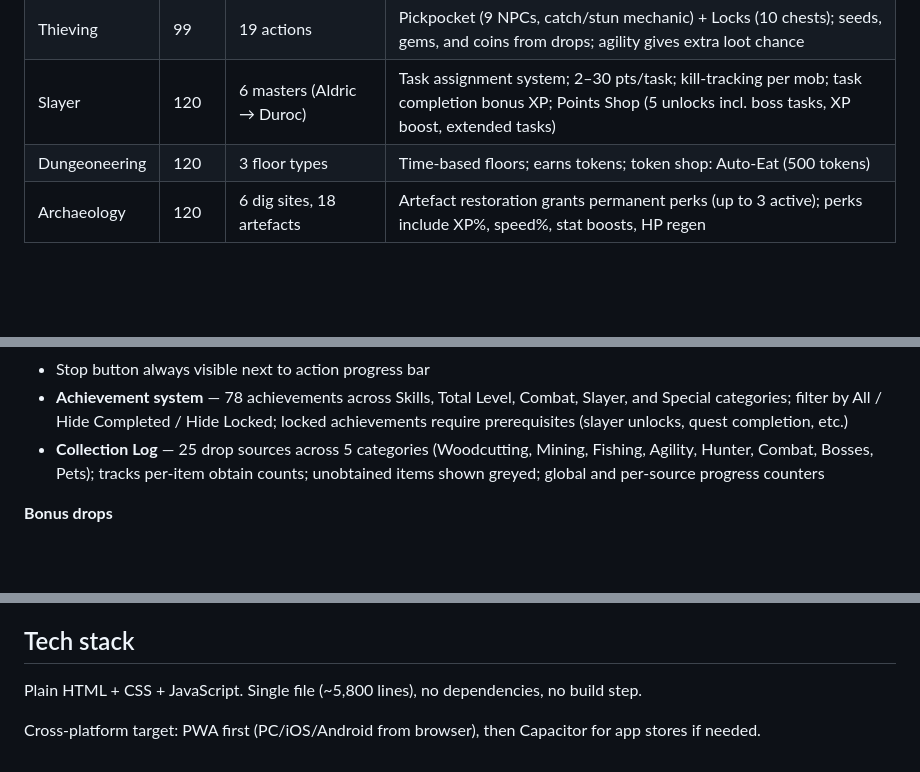
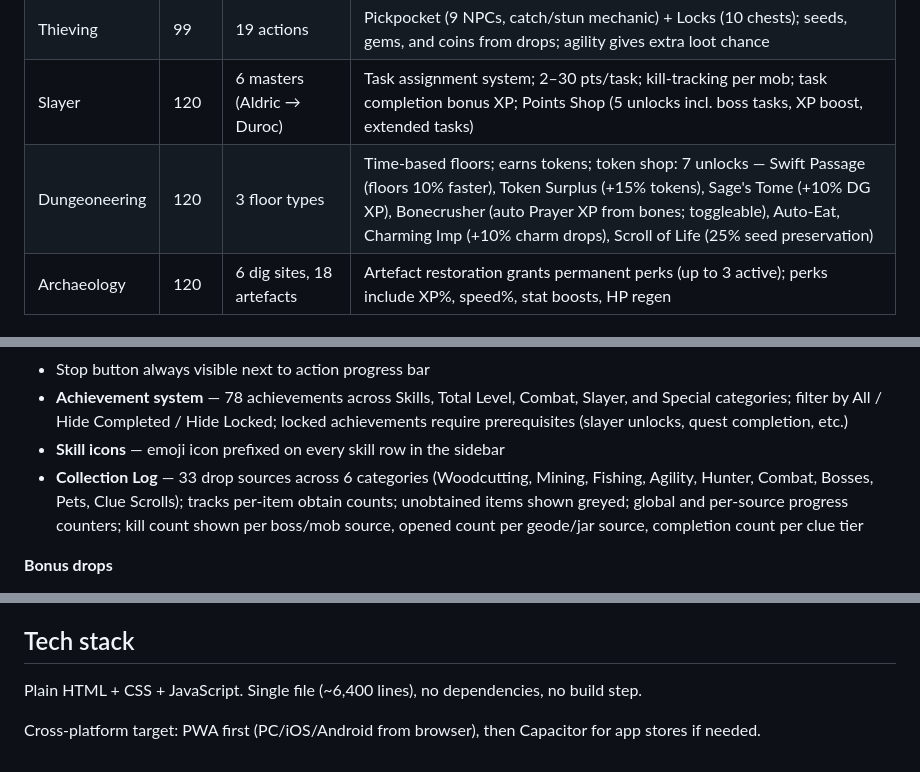
Before and after one commit to UselessTechSupport/idle-skiller, a Markdown page: README.md, 3 parts joined by grey strips. GitHub-like rendering; blank space fills up the shorter version.

Commit message:
Update README: skill icons, collection log counts, DG shop expansion
Co-Authored-By: Claude Sonnet 4.6 <noreply@anthropic.com>

```diff
--- a/README.md
+++ b/README.md
@@ -68,7 +68,7 @@ When creating a new character, choose between **Normal** (death restores HP and
 | Agility | 99 | 7 courses (Verdant Trail → Crystal) | Scaled XP; Danger Trail drops PK coins; Crystal course requires quest + 70 Thieving; bonuses to Thieving pick/lock and Runecrafting speed |
 | Thieving | 99 | 19 actions | Pickpocket (9 NPCs, catch/stun mechanic) + Locks (10 chests); seeds, gems, and coins from drops; agility gives extra loot chance |
 | Slayer | 120 | 6 masters (Aldric → Duroc) | Task assignment system; 2–30 pts/task; kill-tracking per mob; task completion bonus XP; Points Shop (5 unlocks incl. boss tasks, XP boost, extended tasks) |
-| Dungeoneering | 120 | 3 floor types | Time-based floors; earns tokens; token shop: Auto-Eat (500 tokens) |
+| Dungeoneering | 120 | 3 floor types | Time-based floors; earns tokens; token shop: 7 unlocks — Swift Passage (floors 10% faster), Token Surplus (+15% tokens), Sage's Tome (+10% DG XP), Bonecrusher (auto Prayer XP from bones; toggleable), Auto-Eat, Charming Imp (+10% charm drops), Scroll of Life (25% seed preservation) |
 | Archaeology | 120 | 6 dig sites, 18 artefacts | Artefact restoration grants permanent perks (up to 3 active); perks include XP%, speed%, stat boosts, HP regen |
 
 #### Combat (continued)
@@ -115,7 +115,8 @@ When creating a new character, choose between **Normal** (death restores HP and
 - Settings menu — Dark/Light theme, Compact mode, Hide locked actions, configurable log size
 - Stop button always visible next to action progress bar
 - **Achievement system** — 78 achievements across Skills, Total Level, Combat, Slayer, and Special categories; filter by All / Hide Completed / Hide Locked; locked achievements require prerequisites (slayer unlocks, quest completion, etc.)
-- **Collection Log** — 25 drop sources across 5 categories (Woodcutting, Mining, Fishing, Agility, Hunter, Combat, Bosses, Pets); tracks per-item obtain counts; unobtained items shown greyed; global and per-source progress counters
+- **Skill icons** — emoji icon prefixed on every skill row in the sidebar
+- **Collection Log** — 33 drop sources across 6 categories (Woodcutting, Mining, Fishing, Agility, Hunter, Combat, Bosses, Pets, Clue Scrolls); tracks per-item obtain counts; unobtained items shown greyed; global and per-source progress counters; kill count shown per boss/mob source, opened count per geode/jar source, completion count per clue tier
 
 **Bonus drops**
 - Woodcutting: bird's nests (1%, 4 variants)
@@ -136,6 +137,6 @@ When creating a new character, choose between **Normal** (death restores HP and
 
 ## Tech stack
 
-Plain HTML + CSS + JavaScript. Single file (~5,800 lines), no dependencies, no build step.
+Plain HTML + CSS + JavaScript. Single file (~6,400 lines), no dependencies, no build step.
 
 Cross-platform target: PWA first (PC/iOS/Android from browser), then Capacitor for app stores if needed.
```
